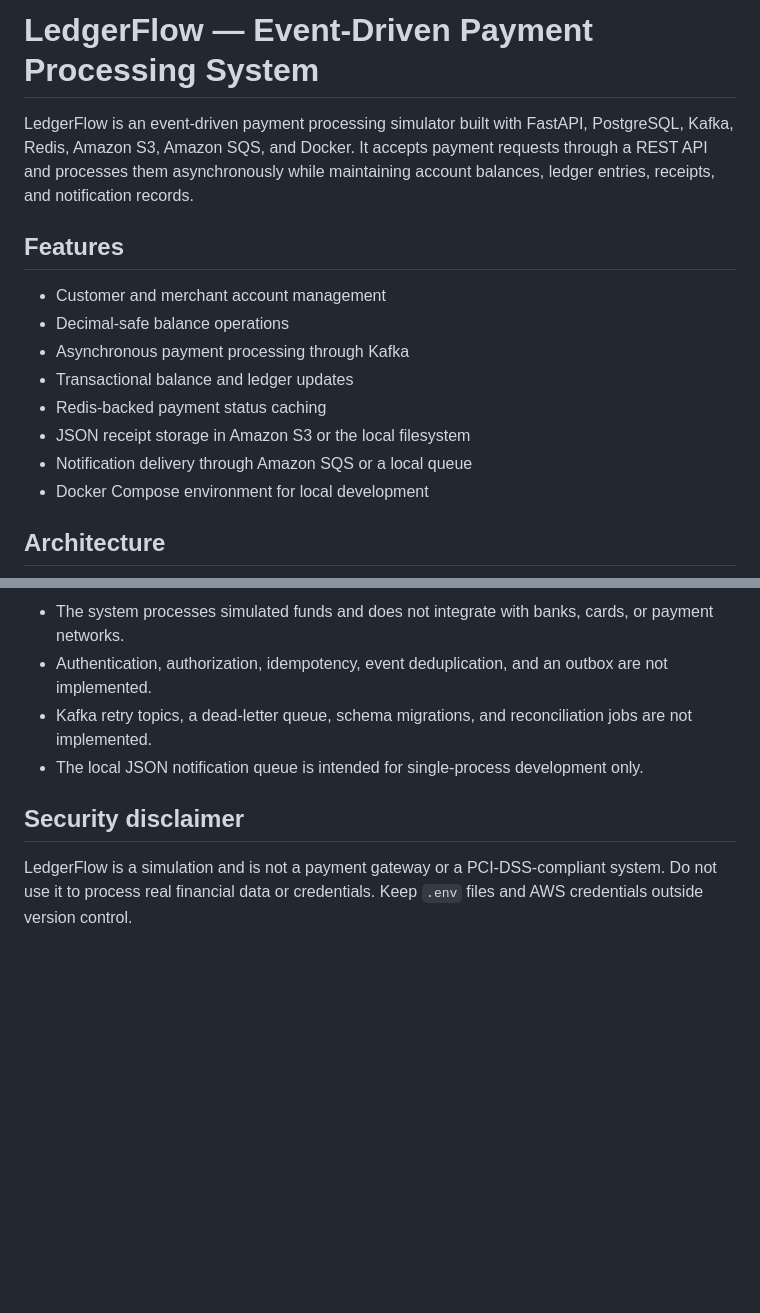
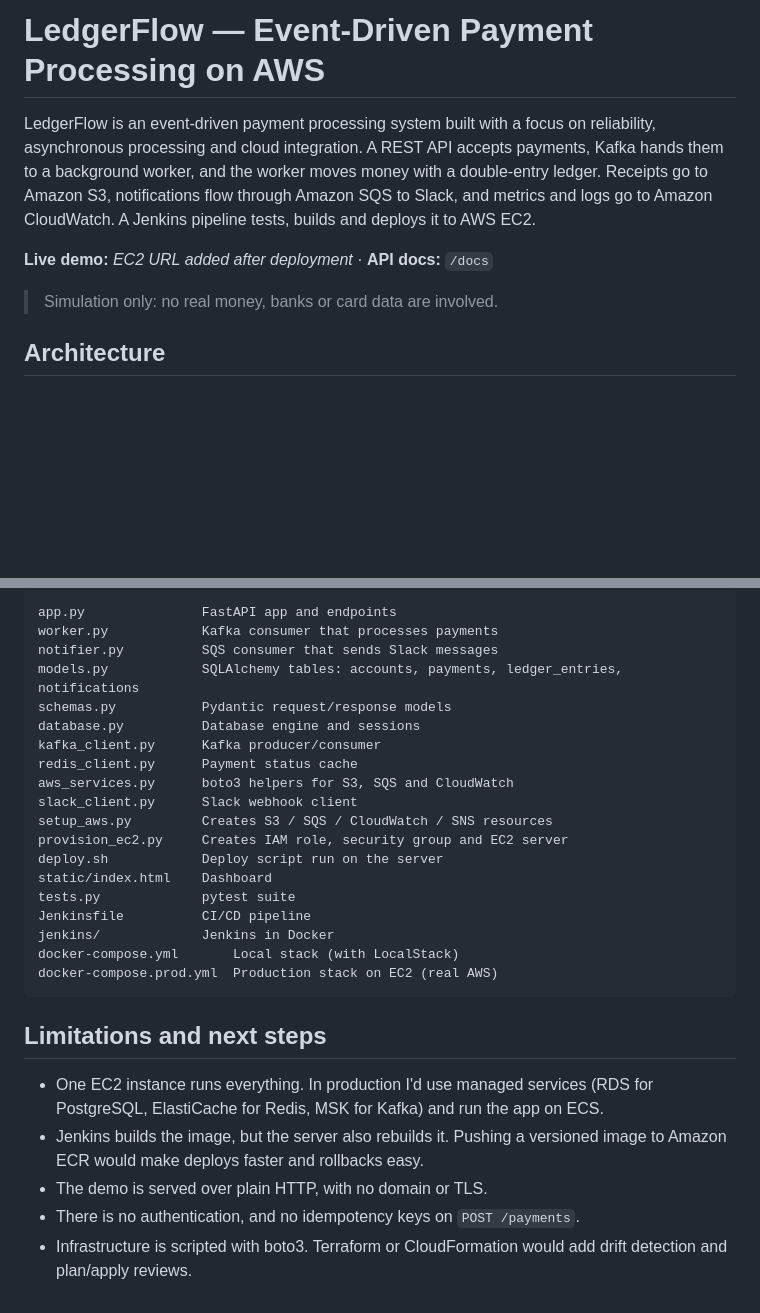
Before and after one commit to anuranganathan/LedgerFlow, a Markdown page: README.md, 2 parts joined by grey strips. Rendered like a GitHub page; blank space fills up the shorter version.

````diff
--- a/README.md
+++ b/README.md
@@ -1,17 +1,10 @@
-# LedgerFlow — Event-Driven Payment Processing System
+# LedgerFlow — Event-Driven Payment Processing on AWS
 
-LedgerFlow is an event-driven payment processing simulator built with FastAPI, PostgreSQL, Kafka, Redis, Amazon S3, Amazon SQS, and Docker. It accepts payment requests through a REST API and processes them asynchronously while maintaining account balances, ledger entries, receipts, and notification records.
+LedgerFlow is an event-driven payment processing system built with a focus on reliability, asynchronous processing and cloud integration. A REST API accepts payments, Kafka hands them to a background worker, and the worker moves money with a double-entry ledger. Receipts go to Amazon S3, notifications flow through Amazon SQS to Slack, and metrics and logs go to Amazon CloudWatch. A Jenkins pipeline tests, builds and deploys it to AWS EC2.
 
-## Features
+**Live demo:** _EC2 URL added after deployment_ · **API docs:** `/docs`
 
-- Customer and merchant account management
-- Decimal-safe balance operations
-- Asynchronous payment processing through Kafka
-- Transactional balance and ledger updates
-- Redis-backed payment status caching
-- JSON receipt storage in Amazon S3 or the local filesystem
-- Notification delivery through Amazon SQS or a local queue
-- Docker Compose environment for local development
+> Simulation only: no real money, banks or card data are involved.
 
 ## Architecture
 
@@ -171,9 +154,30 @@ With `USE_AWS=false`, receipts go to `receipts/` and notifications to `local_not
 
-- The system processes simulated funds and does not integrate with banks, cards, or payment networks.
-- Authentication, authorization, idempotency, event deduplication, and an outbox are not implemented.
-- Kafka retry topics, a dead-letter queue, schema migrations, and reconciliation jobs are not implemented.
-- The local JSON notification queue is intended for single-process development only.
+```text
+app.py               FastAPI app and endpoints
+worker.py            Kafka consumer that processes payments
+notifier.py          SQS consumer that sends Slack messages
+models.py            SQLAlchemy tables: accounts, payments, ledger_entries, notifications
+schemas.py           Pydantic request/response models
+database.py          Database engine and sessions
+kafka_client.py      Kafka producer/consumer
+redis_client.py      Payment status cache
+aws_services.py      boto3 helpers for S3, SQS and CloudWatch
+slack_client.py      Slack webhook client
+setup_aws.py         Creates S3 / SQS / CloudWatch / SNS resources
+provision_ec2.py     Creates IAM role, security group and EC2 server
+deploy.sh            Deploy script run on the server
+static/index.html    Dashboard
+tests.py             pytest suite
+Jenkinsfile          CI/CD pipeline
+jenkins/             Jenkins in Docker
+docker-compose.yml       Local stack (with LocalStack)
+docker-compose.prod.yml  Production stack on EC2 (real AWS)
+```
 
-## Security disclaimer
+## Limitations and next steps
 
-LedgerFlow is a simulation and is not a payment gateway or a PCI-DSS-compliant system. Do not use it to process real financial data or credentials. Keep `.env` files and AWS credentials outside version control.
+- One EC2 instance runs everything. In production I'd use managed services (RDS for PostgreSQL, ElastiCache for Redis, MSK for Kafka) and run the app on ECS.
+- Jenkins builds the image, but the server also rebuilds it. Pushing a versioned image to Amazon ECR would make deploys faster and rollbacks easy.
+- The demo is served over plain HTTP, with no domain or TLS.
+- There is no authentication, and no idempotency keys on `POST /payments`.
+- Infrastructure is scripted with boto3. Terraform or CloudFormation would add drift detection and plan/apply reviews.
````
Also changed, not shown: other parts of README.md (+107 -117 lines).
